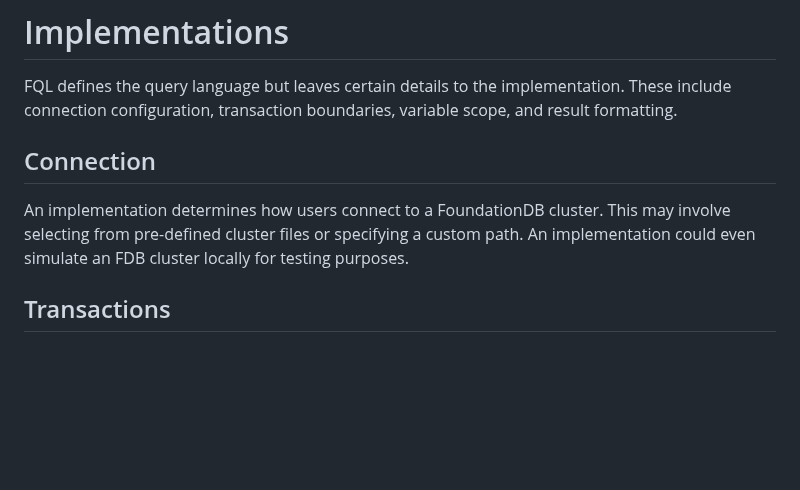
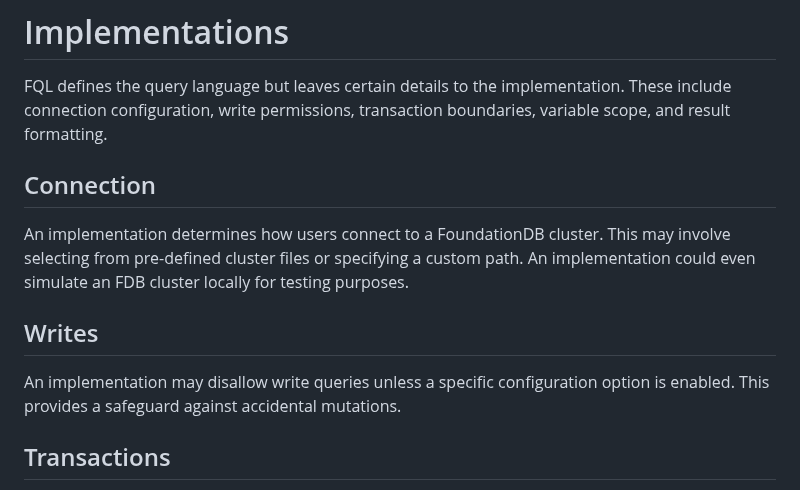
Before and after one commit to janderland/fql, a Markdown page: docs/index.md, the part around the change. GitHub-like rendering; blank space fills up the shorter version.

Commit message:
Add Writes subsection about write permission configuration

```diff
--- a/docs/index.md
+++ b/docs/index.md
@@ -1111,7 +1111,8 @@ of having to concatenate the chunks themselves.
 
 FQL defines the query language but leaves certain details
 to the implementation. These include connection configuration,
-transaction boundaries, variable scope, and result formatting.
+write permissions, transaction boundaries, variable scope,
+and result formatting.
 
 ## Connection
 
@@ -1120,6 +1121,12 @@ FoundationDB cluster. This may involve selecting from
 pre-defined cluster files or specifying a custom path.
 An implementation could even simulate an FDB cluster
 locally for testing purposes.
+
+## Writes
+
+An implementation may disallow write queries unless a
+specific configuration option is enabled. This provides
+a safeguard against accidental mutations.
 
 ## Transactions
 
```
